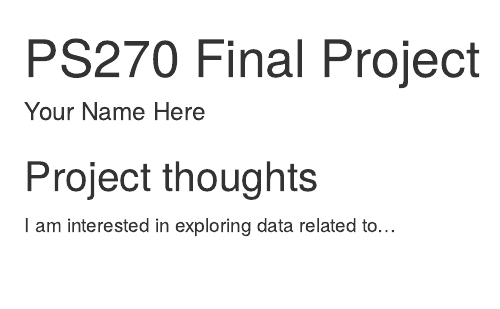
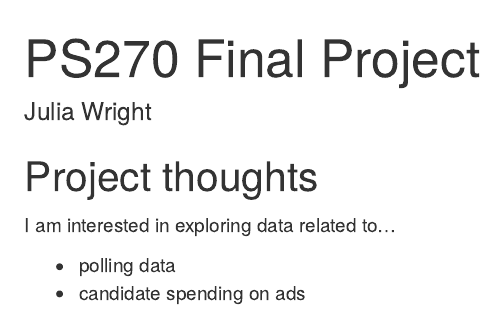
Before and after one commit to juliabwright137/ps270-final-project, an R Markdown document (index.Rmd): the page in a window 1100 px wide, from its top. Rendered offline with R 4.5, knitr and Pandoc, with nearby package versions; drawn as R Markdown's standard HTML page in place of the format the file asks for.

Commit message:
Update my name and ideas.

```diff
--- a/index.Rmd
+++ b/index.Rmd
@@ -1,6 +1,6 @@
 ---
 title: "PS270 Final Project"
-author: "Your Name Here"
+author: Julia Wright
 description: "My final project"
 output:
   distill::distill_article:
@@ -12,3 +12,6 @@ output:
 ## Project thoughts
 
 I am interested in exploring data related to...
+
+- polling data
+- candidate spending on ads
```
